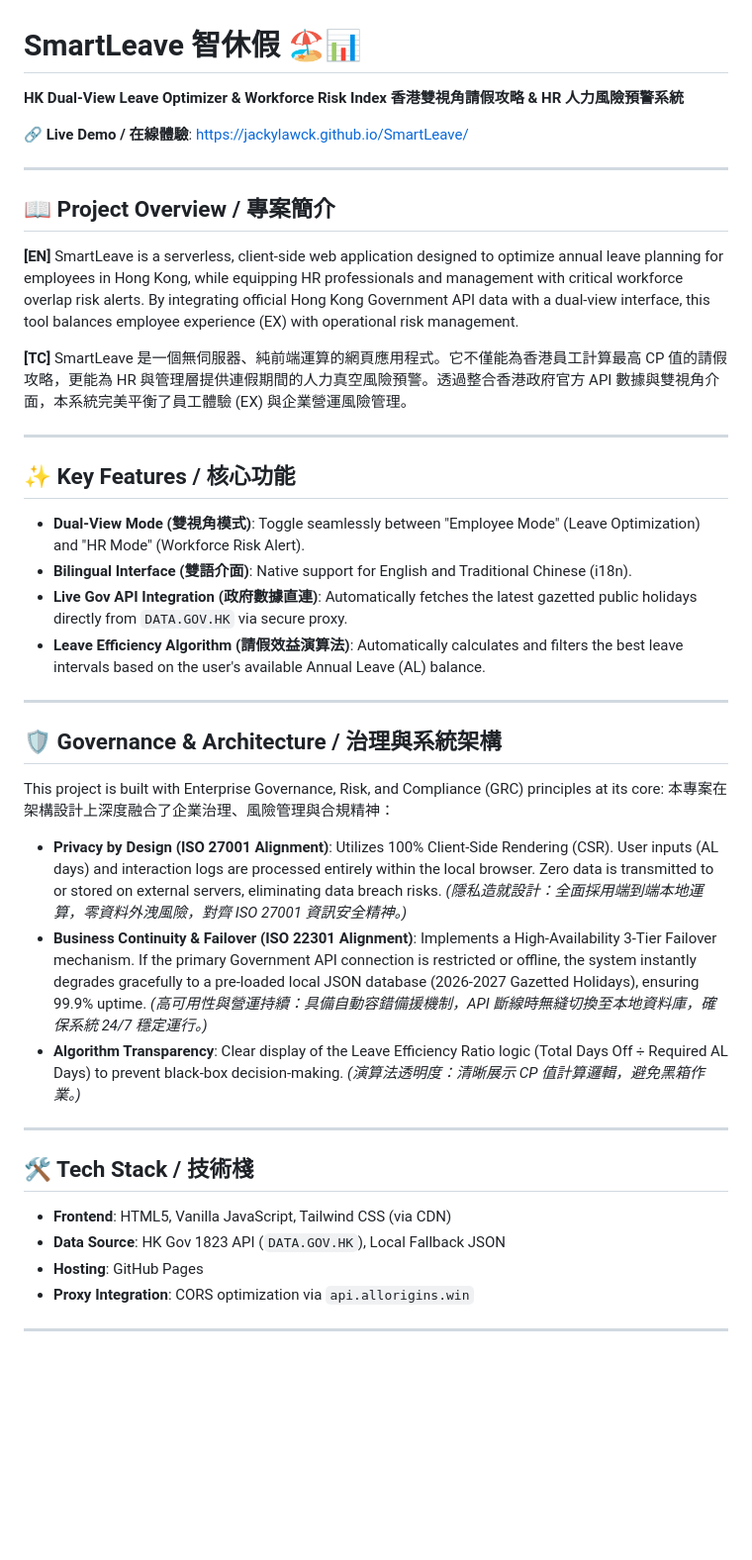
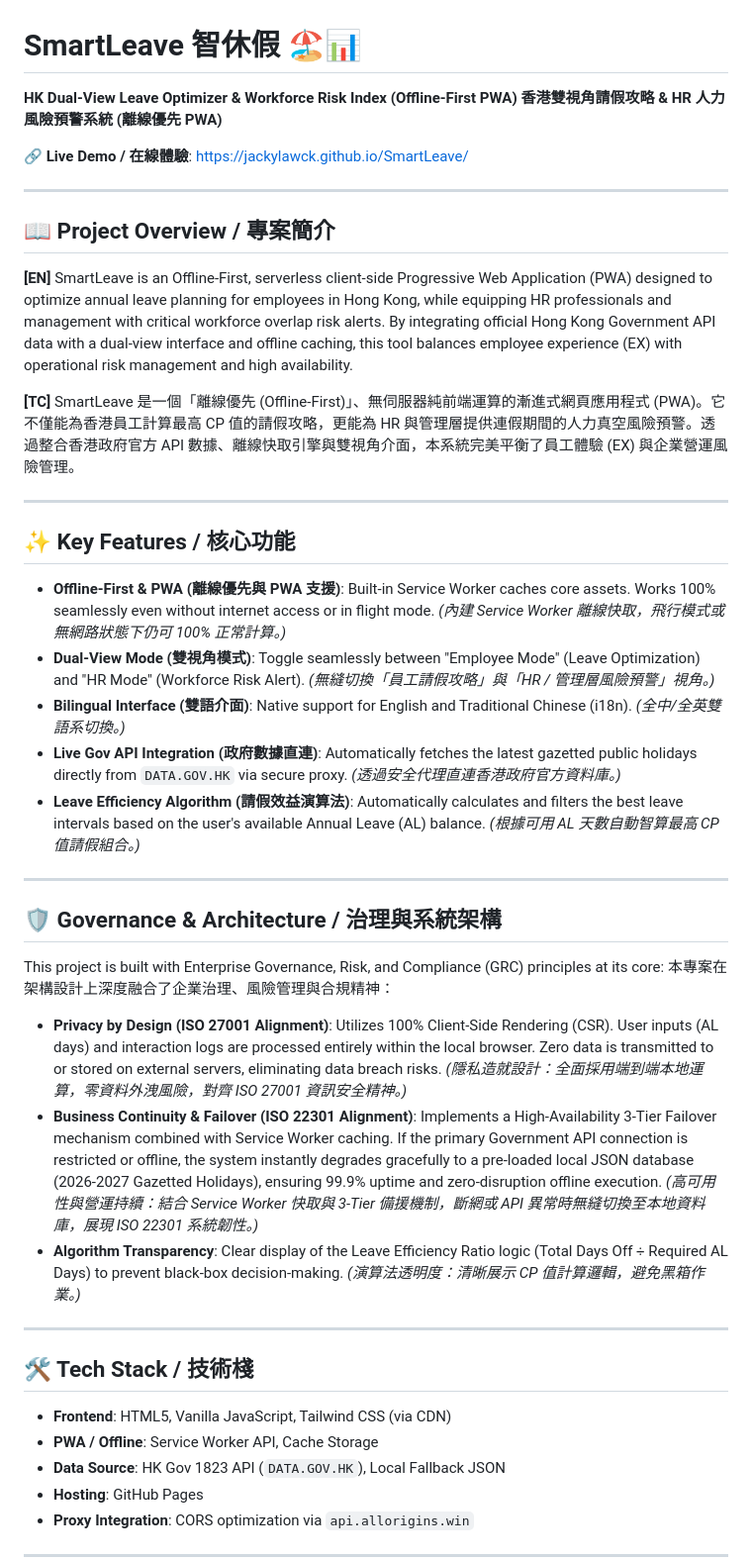
Before and after one commit to jackylawck/SmartLeave, a Markdown page: README.md, the part around the change. Shown at 99% size. Rendered like a GitHub page; blank space fills up the shorter version.

Commit message:
Enhance README with Offline-First PWA details
Updated README to reflect Offline-First PWA features and improvements.

```diff
--- a/README.md
+++ b/README.md
@@ -1,7 +1,7 @@
 # SmartLeave 智休假 🏖️📊
 
-**HK Dual-View Leave Optimizer & Workforce Risk Index**
-**香港雙視角請假攻略 & HR 人力風險預警系統**
+**HK Dual-View Leave Optimizer & Workforce Risk Index (Offline-First PWA)**
+**香港雙視角請假攻略 & HR 人力風險預警系統 (離線優先 PWA)**
 
 🔗 **Live Demo / 在線體驗**: [https://jackylawck.github.io/SmartLeave/](https://jackylawck.github.io/SmartLeave/)
 
@@ -10,19 +10,25 @@
 ## 📖 Project Overview / 專案簡介
 
 **[EN]**
-SmartLeave is a serverless, client-side web application designed to optimize annual leave planning for employees in Hong Kong, while equipping HR professionals and management with critical workforce overlap risk alerts. By integrating official Hong Kong Government API data with a dual-view interface, this tool balances employee experience (EX) with operational risk management.
+SmartLeave is an Offline-First, serverless client-side Progressive Web Application (PWA) designed to optimize annual leave planning for employees in Hong Kong, while equipping HR professionals and management with critical workforce overlap risk alerts. By integrating official Hong Kong Government API data with a dual-view interface and offline caching, this tool balances employee experience (EX) with operational risk management and high availability.
 
 **[TC]**
-SmartLeave 是一個無伺服器、純前端運算的網頁應用程式。它不僅能為香港員工計算最高 CP 值的請假攻略，更能為 HR 與管理層提供連假期間的人力真空風險預警。透過整合香港政府官方 API 數據與雙視角介面，本系統完美平衡了員工體驗 (EX) 與企業營運風險管理。
+SmartLeave 是一個「離線優先 (Offline-First)」、無伺服器純前端運算的漸進式網頁應用程式 (PWA)。它不僅能為香港員工計算最高 CP 值的請假攻略，更能為 HR 與管理層提供連假期間的人力真空風險預警。透過整合香港政府官方 API 數據、離線快取引擎與雙視角介面，本系統完美平衡了員工體驗 (EX) 與企業營運風險管理。
 
 ---
 
 ## ✨ Key Features / 核心功能
 
+*   **Offline-First & PWA (離線優先與 PWA 支援)**: Built-in Service Worker caches core assets. Works 100% seamlessly even without internet access or in flight mode.
+    *(內建 Service Worker 離線快取，飛行模式或無網路狀態下仍可 100% 正常計算。)*
 *   **Dual-View Mode (雙視角模式)**: Toggle seamlessly between "Employee Mode" (Leave Optimization) and "HR Mode" (Workforce Risk Alert).
+    *(無縫切換「員工請假攻略」與「HR / 管理層風險預警」視角。)*
 *   **Bilingual Interface (雙語介面)**: Native support for English and Traditional Chinese (i18n).
+    *(全中/全英雙語系切換。)*
 *   **Live Gov API Integration (政府數據直連)**: Automatically fetches the latest gazetted public holidays directly from `DATA.GOV.HK` via secure proxy.
+    *(透過安全代理直連香港政府官方資料庫。)*
 *   **Leave Efficiency Algorithm (請假效益演算法)**: Automatically calculates and filters the best leave intervals based on the user's available Annual Leave (AL) balance.
+    *(根據可用 AL 天數自動智算最高 CP 值請假組合。)*
 
 ---
 
@@ -33,8 +39,8 @@ This project is built with Enterprise Governance, Risk, and Compliance (GRC) pri
 
 *   **Privacy by Design (ISO 27001 Alignment)**: Utilizes 100% Client-Side Rendering (CSR). User inputs (AL days) and interaction logs are processed entirely within the local browser. Zero data is transmitted to or stored on external servers, eliminating data breach risks.
     *(隱私造就設計：全面採用端到端本地運算，零資料外洩風險，對齊 ISO 27001 資訊安全精神。)*
-*   **Business Continuity & Failover (ISO 22301 Alignment)**: Implements a High-Availability 3-Tier Failover mechanism. If the primary Government API connection is restricted or offline, the system instantly degrades gracefully to a pre-loaded local JSON database (2026-2027 Gazetted Holidays), ensuring 99.9% uptime.
-    *(高可用性與營運持續：具備自動容錯備援機制，API 斷線時無縫切換至本地資料庫，確保系統 24/7 穩定運行。)*
+*   **Business Continuity & Failover (ISO 22301 Alignment)**: Implements a High-Availability 3-Tier Failover mechanism combined with Service Worker caching. If the primary Government API connection is restricted or offline, the system instantly degrades gracefully to a pre-loaded local JSON database (2026-2027 Gazetted Holidays), ensuring 99.9% uptime and zero-disruption offline execution.
+    *(高可用性與營運持續：結合 Service Worker 快取與 3-Tier 備援機制，斷網或 API 異常時無縫切換至本地資料庫，展現 ISO 22301 系統韌性。)*
 *   **Algorithm Transparency**: Clear display of the Leave Efficiency Ratio logic (Total Days Off ÷ Required AL Days) to prevent black-box decision-making.
     *(演算法透明度：清晰展示 CP 值計算邏輯，避免黑箱作業。)*
 
@@ -43,6 +49,7 @@ This project is built with Enterprise Governance, Risk, and Compliance (GRC) pri
 ## 🛠️ Tech Stack / 技術棧
 
 *   **Frontend**: HTML5, Vanilla JavaScript, Tailwind CSS (via CDN)
+*   **PWA / Offline**: Service Worker API, Cache Storage
 *   **Data Source**: HK Gov 1823 API (`DATA.GOV.HK`), Local Fallback JSON
 *   **Hosting**: GitHub Pages
 *   **Proxy Integration**: CORS optimization via `api.allorigins.win`
```
